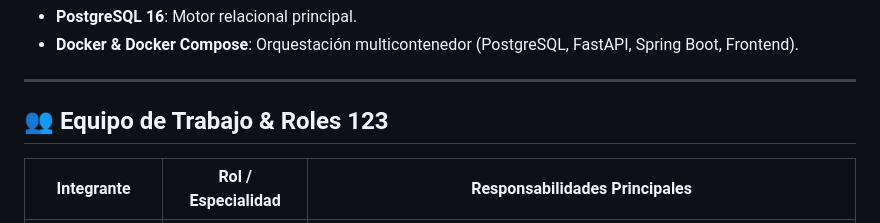
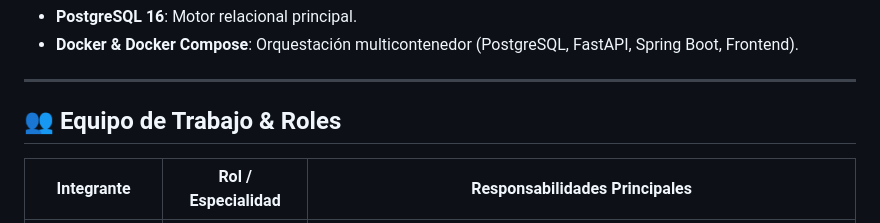
Before and after one commit to leandrovillamildev/respaldo-techmind, a Markdown page: README.md, the part around the change. Drawn GitHub-style.

Commit message:
Revert "reverted roles"
This reverts commit 968c001cf1ccdca3d19da96b8936b87e3ac55368.

```diff
--- a/README.md
+++ b/README.md
@@ -99,7 +99,7 @@ TechMind es una plataforma web inteligente para la **organización y clasificaci
 
 ---
 
-## 👥 Equipo de Trabajo & Roles 123
+## 👥 Equipo de Trabajo & Roles
 
 | Integrante | Rol / Especialidad | Responsabilidades Principales |
 |-----------|-------------------|--------------------------------|
```
